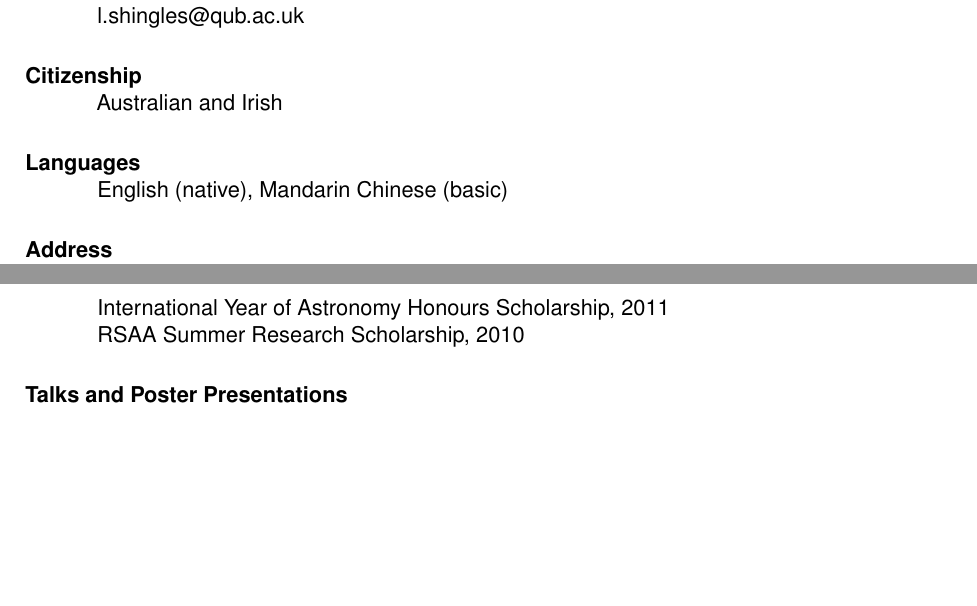
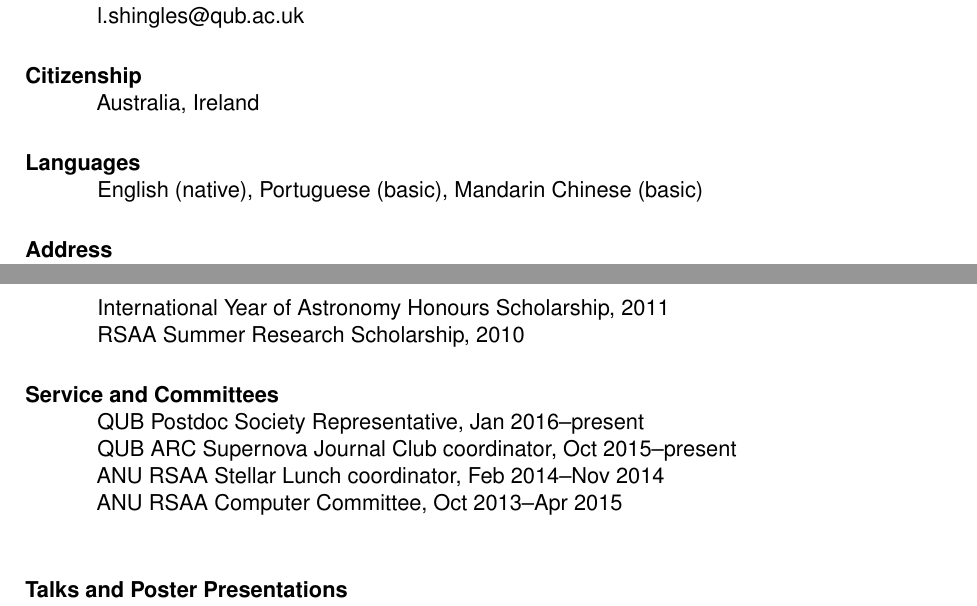
Before and after one commit to lukeshingles/curriculum-vitae, a LaTeX CV (cv-lukeshingles.tex): two parts of pages 1 and 2 of 2 before the commit and two parts of pages 1 and 2 of 3 after it, joined at a grey line, cut so that both start at the same text, the shorter picture padded with empty space. Compiled offline with pdfLaTeX.

Commit message:
Update service, referees, languages

```diff
--- a/cv-lukeshingles.tex
+++ b/cv-lukeshingles.tex
@@ -22,10 +22,10 @@
 %  29 August 1986
 
 \section{Citizenship}
-  Australian and Irish
+  Australia, Ireland
 
 \section{Languages}
-  English (native), Mandarin Chinese (basic)
+  English (native), Portuguese (basic), Mandarin Chinese (basic)
 
 \section{Address}
   Astrophysics Research Centre,\\
@@ -72,6 +72,12 @@
   International Year of Astronomy Honours Scholarship, 2011\\
   RSAA Summer Research Scholarship, 2010
 
+\section{Service and Committees}
+	QUB Postdoc Society Representative, Jan 2016--present\\
+	QUB ARC Supernova Journal Club coordinator, Oct 2015--present\\
+	ANU RSAA Stellar Lunch coordinator, Feb 2014--Nov 2014\\
+	ANU RSAA Computer Committee, Oct 2013--Apr 2015\\
+
 \section{Talks and Poster Presentations}
   Contributed Talk, Supernovae: The Outliers, Garching, Germany, September 2016\\
   Contributed Talk, RAS National Astronomy Meeting, Nottingham, UK, July 2016\\
```
Also changed, not shown: cv-lukeshingles.pdf, cv-lukeshingles.tex (15 more changed lines).
